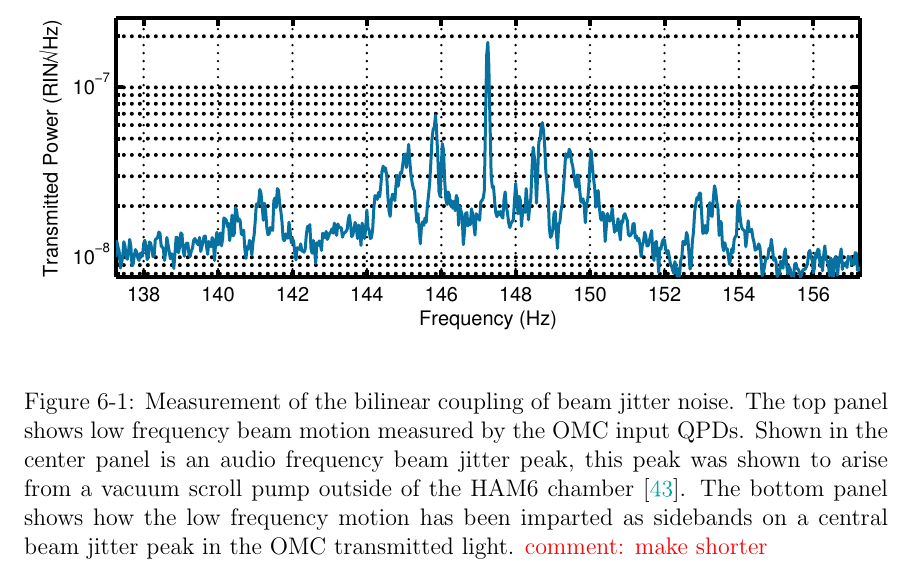
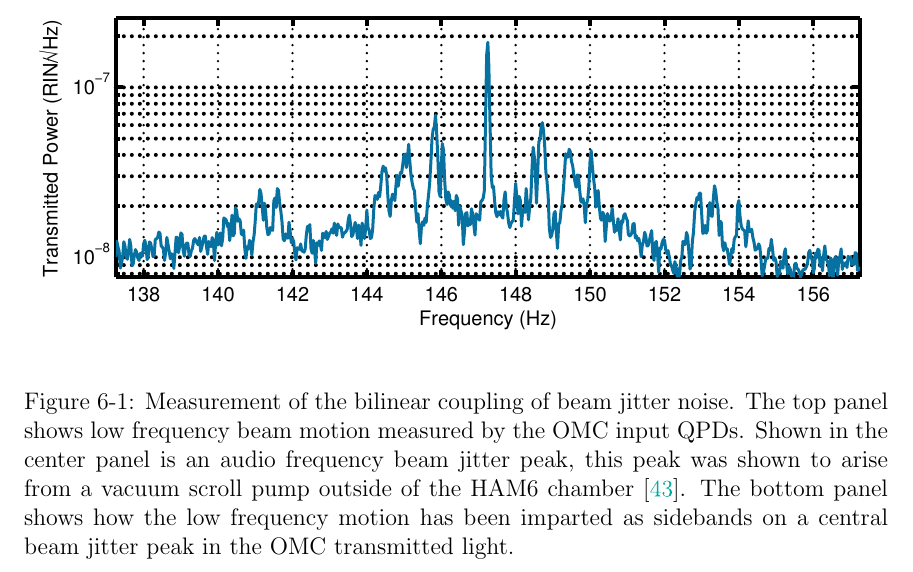
Before and after one commit to nicolassmith/thesis, a LaTeX thesis (main.tex, which reads ch-jitter.tex): part of page 70 of 98, cut so that both start at the same text. Compiled offline with pdfLaTeX.

Commit message:
remove red

```diff
--- a/ch-jitter.tex
+++ b/ch-jitter.tex
@@ -71,7 +71,7 @@ frequencies in the detection band) jitter of the steering mirror, the mixing of
   \leavevmode
   \includegraphics{figs-jitter/bilinearplot.pdf}
   \end{center}
-  \caption[Measurement of the bilinear coupling of beam jitter noise.]{Measurement of the bilinear coupling of beam jitter noise. The top panel shows low frequency beam motion measured by the OMC input QPDs. Shown in the center panel is an audio frequency beam jitter peak, this peak was shown to arise from a vacuum scroll pump outside of the HAM6 chamber \cite{robert147}. The bottom panel shows how the low frequency motion has been imparted as sidebands on a central beam jitter peak in the OMC transmitted light. \com{make shorter}}
+  \caption[Measurement of the bilinear coupling of beam jitter noise.]{Measurement of the bilinear coupling of beam jitter noise. The top panel shows low frequency beam motion measured by the OMC input QPDs. Shown in the center panel is an audio frequency beam jitter peak, this peak was shown to arise from a vacuum scroll pump outside of the HAM6 chamber \cite{robert147}. The bottom panel shows how the low frequency motion has been imparted as sidebands on a central beam jitter peak in the OMC transmitted light.}
   \label{fig:bilinear}
 \end{figure}
 
```
